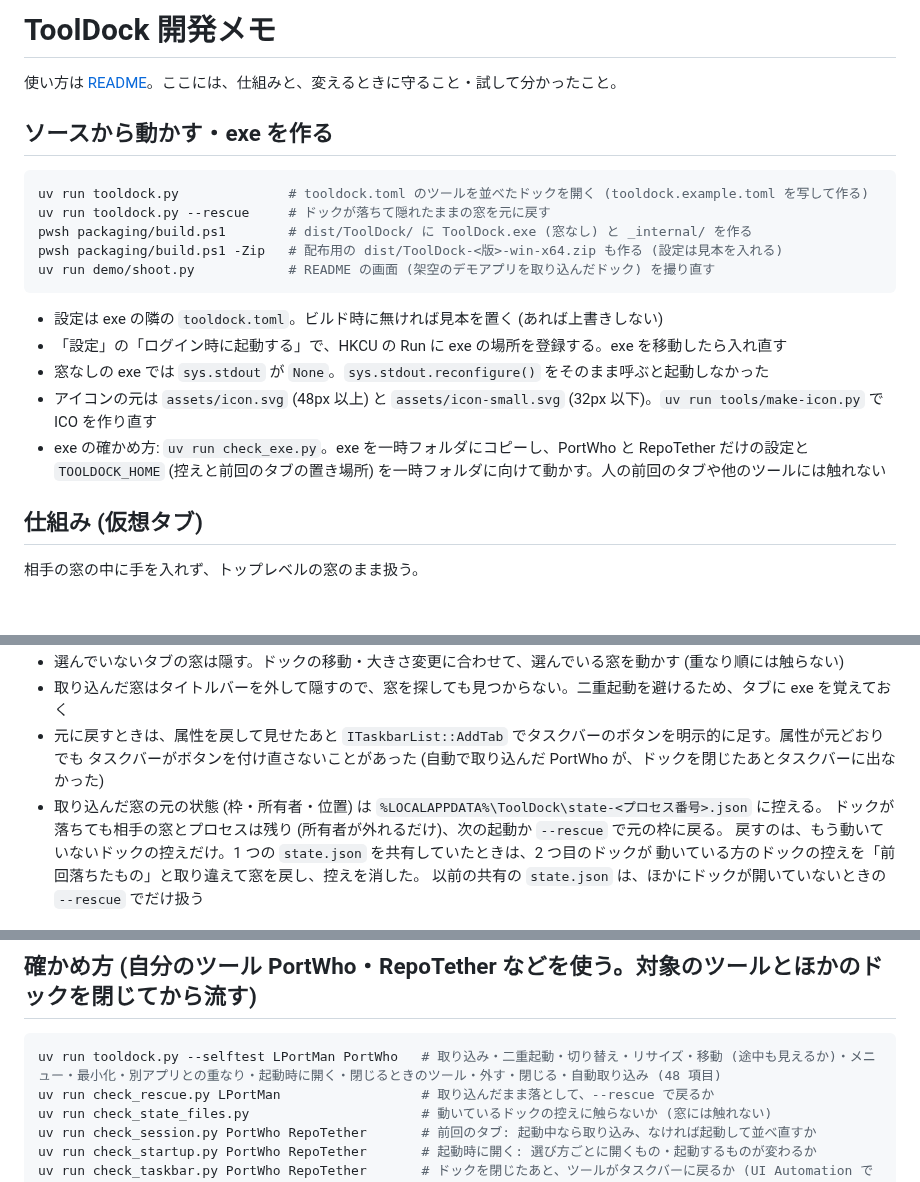
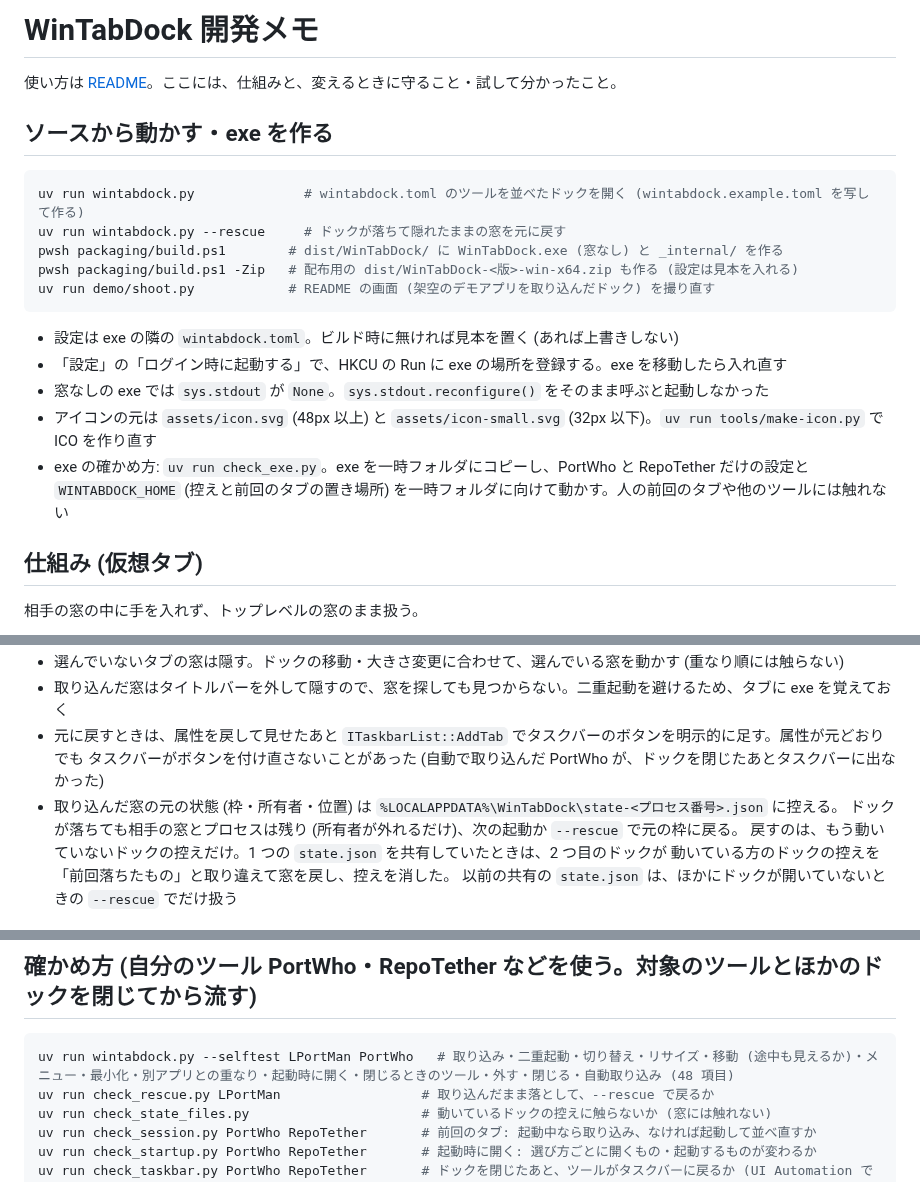
Before and after one commit to lancard-aikawa/WinTabDock, a Markdown page: docs/DEVELOPMENT.md, 3 parts joined by grey strips. GitHub-like rendering; blank space fills up the shorter version.

````diff
--- a/docs/DEVELOPMENT.md
+++ b/docs/DEVELOPMENT.md
@@ -1,23 +1,23 @@
-# ToolDock 開発メモ
+# WinTabDock 開発メモ
 
 使い方は [README](../README.md)。ここには、仕組みと、変えるときに守ること・試して分かったこと。
 
 ## ソースから動かす・exe を作る
 
 ```sh
-uv run tooldock.py              # tooldock.toml のツールを並べたドックを開く (tooldock.example.toml を写して作る)
-uv run tooldock.py --rescue     # ドックが落ちて隠れたままの窓を元に戻す
-pwsh packaging/build.ps1        # dist/ToolDock/ に ToolDock.exe (窓なし) と _internal/ を作る
-pwsh packaging/build.ps1 -Zip   # 配布用の dist/ToolDock-<版>-win-x64.zip も作る (設定は見本を入れる)
+uv run wintabdock.py              # wintabdock.toml のツールを並べたドックを開く (wintabdock.example.toml を写して作る)
+uv run wintabdock.py --rescue     # ドックが落ちて隠れたままの窓を元に戻す
+pwsh packaging/build.ps1        # dist/WinTabDock/ に WinTabDock.exe (窓なし) と _internal/ を作る
+pwsh packaging/build.ps1 -Zip   # 配布用の dist/WinTabDock-<版>-win-x64.zip も作る (設定は見本を入れる)
 uv run demo/shoot.py            # README の画面 (架空のデモアプリを取り込んだドック) を撮り直す
 ```
 
-- 設定は exe の隣の `tooldock.toml`。ビルド時に無ければ見本を置く (あれば上書きしない)
+- 設定は exe の隣の `wintabdock.toml`。ビルド時に無ければ見本を置く (あれば上書きしない)
 - 「設定」の「ログイン時に起動する」で、HKCU の Run に exe の場所を登録する。exe を移動したら入れ直す
 - 窓なしの exe では `sys.stdout` が `None`。`sys.stdout.reconfigure()` をそのまま呼ぶと起動しなかった
 - アイコンの元は `assets/icon.svg` (48px 以上) と `assets/icon-small.svg` (32px 以下)。`uv run tools/make-icon.py` で ICO を作り直す
 - exe の確かめ方: `uv run check_exe.py`。exe を一時フォルダにコピーし、PortWho と RepoTether だけの設定と
-  `TOOLDOCK_HOME` (控えと前回のタブの置き場所) を一時フォルダに向けて動かす。人の前回のタブや他のツールには触れない
+  `WINTABDOCK_HOME` (控えと前回のタブの置き場所) を一時フォルダに向けて動かす。人の前回のタブや他のツールには触れない
 
 ## 仕組み (仮想タブ)
 
@@ -31,7 +31,7 @@ uv run demo/shoot.py            # README の画面 (架空のデモアプリを
 - 取り込んだ窓はタイトルバーを外して隠すので、窓を探しても見つからない。二重起動を避けるため、タブに exe を覚えておく
 - 元に戻すときは、属性を戻して見せたあと `ITaskbarList::AddTab` でタスクバーのボタンを明示的に足す。属性が元どおりでも
   タスクバーがボタンを付け直さないことがあった (自動で取り込んだ PortWho が、ドックを閉じたあとタスクバーに出なかった)
-- 取り込んだ窓の元の状態 (枠・所有者・位置) は `%LOCALAPPDATA%\ToolDock\state-<プロセス番号>.json` に控える。
+- 取り込んだ窓の元の状態 (枠・所有者・位置) は `%LOCALAPPDATA%\WinTabDock\state-<プロセス番号>.json` に控える。
   ドックが落ちても相手の窓とプロセスは残り (所有者が外れるだけ)、次の起動か `--rescue` で元の枠に戻る。
   戻すのは、もう動いていないドックの控えだけ。1 つの `state.json` を共有していたときは、2 つ目のドックが
   動いている方のドックの控えを「前回落ちたもの」と取り違えて窓を戻し、控えを消した。
@@ -52,7 +52,7 @@ uv run demo/shoot.py            # README の画面 (架空のデモアプリを
 ## 確かめ方 (自分のツール PortWho・RepoTether などを使う。対象のツールとほかのドックを閉じてから流す)
 
 ```sh
-uv run tooldock.py --selftest LPortMan PortWho   # 取り込み・二重起動・切り替え・リサイズ・移動 (途中も見えるか)・メニュー・最小化・別アプリとの重なり・起動時に開く・閉じるときのツール・外す・閉じる・自動取り込み (48 項目)
+uv run wintabdock.py --selftest LPortMan PortWho   # 取り込み・二重起動・切り替え・リサイズ・移動 (途中も見えるか)・メニュー・最小化・別アプリとの重なり・起動時に開く・閉じるときのツール・外す・閉じる・自動取り込み (48 項目)
 uv run check_rescue.py LPortMan                  # 取り込んだまま落として、--rescue で戻るか
 uv run check_state_files.py                      # 動いているドックの控えに触らないか (窓には触れない)
 uv run check_session.py PortWho RepoTether       # 前回のタブ: 起動中なら取り込み、なければ起動して並べ直すか
````
Also changed, not shown: README.md (+8 -8 lines), docs/images/dock.png, 19 other files.
